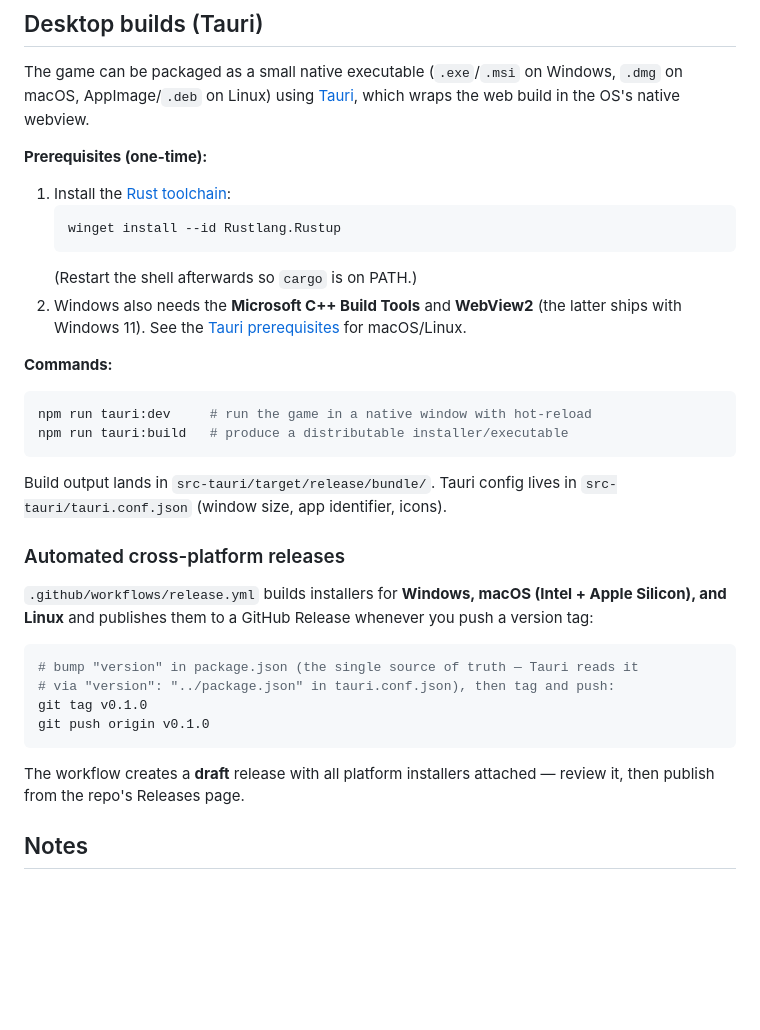
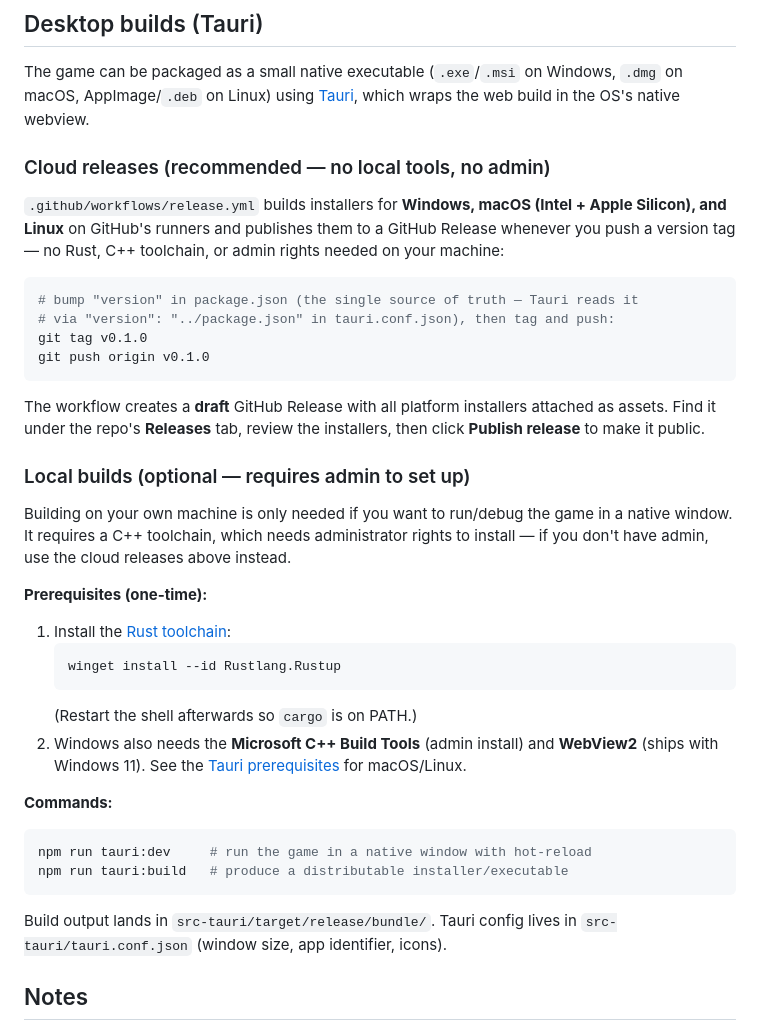
Before and after one commit to mjohnson0580/PhaserGame, a Markdown page: README.md, the part around the change. Rendered like a GitHub page; blank space fills up the shorter version.

Commit message:
Reframe desktop-build docs to lead with cloud releases
Present the CI release workflow (no local tools/admin) as the primary
path and mark local Tauri builds as optional, requiring admin setup.

Co-Authored-By: Claude Opus 4.8 <noreply@anthropic.com>

````diff
--- a/README.md
+++ b/README.md
@@ -115,6 +115,30 @@ The game can be packaged as a small native executable (`.exe`/`.msi` on Windows,
 `.dmg` on macOS, AppImage/`.deb` on Linux) using [Tauri](https://tauri.app/),
 which wraps the web build in the OS's native webview.
 
+### Cloud releases (recommended — no local tools, no admin)
+
+`.github/workflows/release.yml` builds installers for **Windows, macOS (Intel +
+Apple Silicon), and Linux** on GitHub's runners and publishes them to a GitHub
+Release whenever you push a version tag — no Rust, C++ toolchain, or admin
+rights needed on your machine:
+
+```bash
+# bump "version" in package.json (the single source of truth — Tauri reads it
+# via "version": "../package.json" in tauri.conf.json), then tag and push:
+git tag v0.1.0
+git push origin v0.1.0
+```
+
+The workflow creates a **draft** GitHub Release with all platform installers
+attached as assets. Find it under the repo's **Releases** tab, review the
+installers, then click **Publish release** to make it public.
+
+### Local builds (optional — requires admin to set up)
+
+Building on your own machine is only needed if you want to run/debug the game in
+a native window. It requires a C++ toolchain, which needs administrator rights
+to install — if you don't have admin, use the cloud releases above instead.
+
 **Prerequisites (one-time):**
 
 1. Install the [Rust toolchain](https://rustup.rs/):
@@ -122,8 +146,8 @@ which wraps the web build in the OS's native webview.
    winget install --id Rustlang.Rustup
    ```
    (Restart the shell afterwards so `cargo` is on PATH.)
-2. Windows also needs the **Microsoft C++ Build Tools** and **WebView2** (the
-   latter ships with Windows 11). See the
+2. Windows also needs the **Microsoft C++ Build Tools** (admin install) and
+   **WebView2** (ships with Windows 11). See the
    [Tauri prerequisites](https://tauri.app/start/prerequisites/) for macOS/Linux.
 
 **Commands:**
@@ -136,22 +160,6 @@ npm run tauri:build   # produce a distributable installer/executable
 Build output lands in `src-tauri/target/release/bundle/`. Tauri config lives in
 `src-tauri/tauri.conf.json` (window size, app identifier, icons).
 
-### Automated cross-platform releases
-
-`.github/workflows/release.yml` builds installers for **Windows, macOS (Intel +
-Apple Silicon), and Linux** and publishes them to a GitHub Release whenever you
-push a version tag:
-
-```bash
-# bump "version" in package.json (the single source of truth — Tauri reads it
-# via "version": "../package.json" in tauri.conf.json), then tag and push:
-git tag v0.1.0
-git push origin v0.1.0
-```
-
-The workflow creates a **draft** release with all platform installers attached —
-review it, then publish from the repo's Releases page.
-
 ## Notes
 
 - Phaser 4 ships its own TypeScript definitions, so no `@types/phaser` package
````
